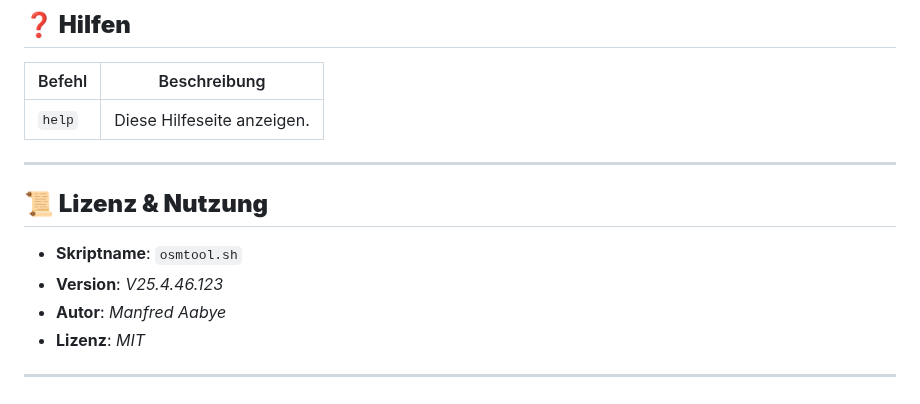
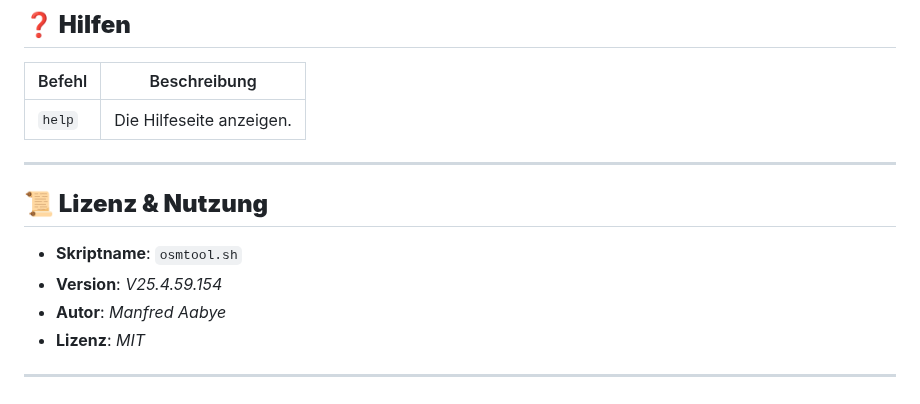
Before and after one commit to ManfredAabye/opensimMULTITOOLS-II, a Markdown page: README.md, the part around the change. Rendered like a GitHub page.

```diff
--- a/README.md
+++ b/README.md
@@ -156,13 +156,13 @@ Ein Bash-Skript zum Verwalten von OpenSim-Grids (Starten, Stoppen, Bereinigen, I
 ## **❓ Hilfen**
 | Befehl | Beschreibung |
 |--------|-------------|
-| `help` | Diese Hilfeseite anzeigen. |
+| `help` | Die Hilfeseite anzeigen. |
 
 ---
 
 ## **📜 Lizenz & Nutzung**
 - **Skriptname**: `osmtool.sh`
-- **Version**: *V25.4.46.123*
+- **Version**: *V25.4.59.154*
 - **Autor**: *Manfred Aabye*
 - **Lizenz**: *MIT*
 
```
